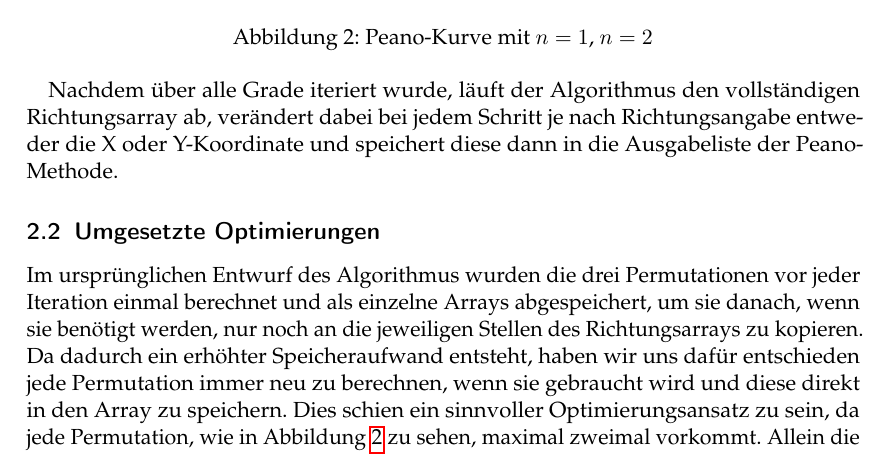
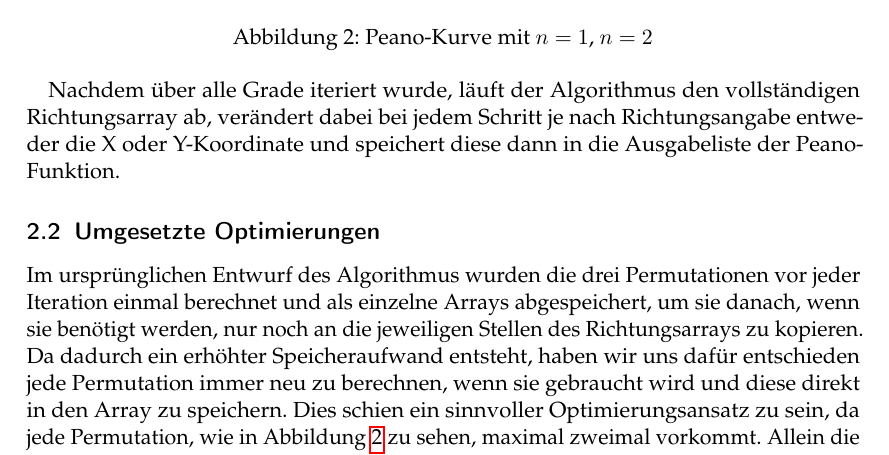
Before and after one commit to PaddlePad/ASP-Peano, a LaTeX document (Ausarbeitung/Ausarbeitung.tex): part of page 4 of 12, cut so that both start at the same text. Compiled offline with pdfLaTeX.

Commit message:
Peano-Methode zu -Funktion geändert

```diff
--- a/Ausarbeitung/Ausarbeitung.tex
+++ b/Ausarbeitung/Ausarbeitung.tex
@@ -78,7 +78,7 @@ Falls $n > 1$ ist, wird ausgehend von Grad 2 aufsteigend \"uber alle Grade $m \l
 \captionsetup[figure]{font=small,labelfont=small}
 \end{figure}
 
-Nachdem \"uber alle Grade iteriert wurde, l\"auft der Algorithmus den vollst\"andigen Richtungsarray ab, ver\"andert dabei bei jedem Schritt je nach Richtungsangabe entweder die X oder Y-Koordinate und speichert diese dann in die Ausgabeliste der Peano-Methode.
+Nachdem \"uber alle Grade iteriert wurde, l\"auft der Algorithmus den vollst\"andigen Richtungsarray ab, ver\"andert dabei bei jedem Schritt je nach Richtungsangabe entweder die X oder Y-Koordinate und speichert diese dann in die Ausgabeliste der Peano-Funktion.
 
 \subsection{Umgesetzte Optimierungen} \label{Umgesetzte Optimierungen}
 
```
